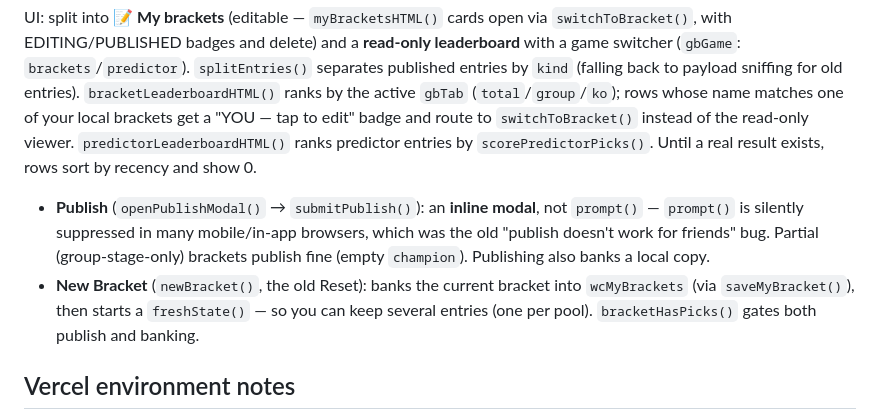
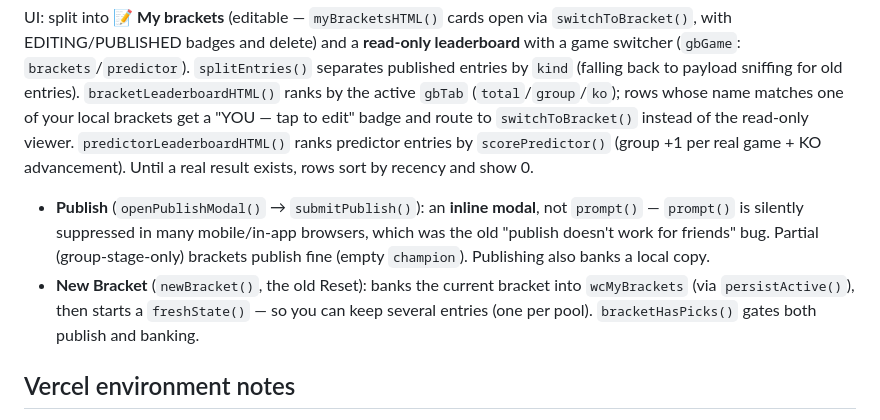
Before and after one commit to aidanlconnolly/world-cup-bracket-picker, a Markdown page: CLAUDE.md, the part around the change. GitHub-like rendering.

Commit message:
CLAUDE.md: fix two stale fn refs from the Predictor rewrite
- scorePredictorPicks() → scorePredictor() (predictor leaderboard scorer)
- saveMyBracket() → persistActive() (New Bracket banking helper)

Co-Authored-By: Claude Opus 4.8 <noreply@anthropic.com>

```diff
--- a/CLAUDE.md
+++ b/CLAUDE.md
@@ -237,14 +237,15 @@ sniffing for old entries). `bracketLeaderboardHTML()` ranks by the active `gbTab
 (`total`/`group`/`ko`); rows whose name matches one of your local brackets get a
 "YOU — tap to edit" badge and route to `switchToBracket()` instead of the read-only
 viewer. `predictorLeaderboardHTML()` ranks predictor entries by
-`scorePredictorPicks()`. Until a real result exists, rows sort by recency and show 0.
+`scorePredictor()` (group +1 per real game + KO advancement). Until a real result
+exists, rows sort by recency and show 0.
 
 - **Publish** (`openPublishModal()` → `submitPublish()`): an **inline modal**, not
   `prompt()` — `prompt()` is silently suppressed in many mobile/in-app browsers, which
   was the old "publish doesn't work for friends" bug. Partial (group-stage-only)
   brackets publish fine (empty `champion`). Publishing also banks a local copy.
 - **New Bracket** (`newBracket()`, the old Reset): banks the current bracket into
-  `wcMyBrackets` (via `saveMyBracket()`), then starts a `freshState()` — so you can keep
+  `wcMyBrackets` (via `persistActive()`), then starts a `freshState()` — so you can keep
   several entries (one per pool). `bracketHasPicks()` gates both publish and banking.
 
 ## Vercel environment notes
```
